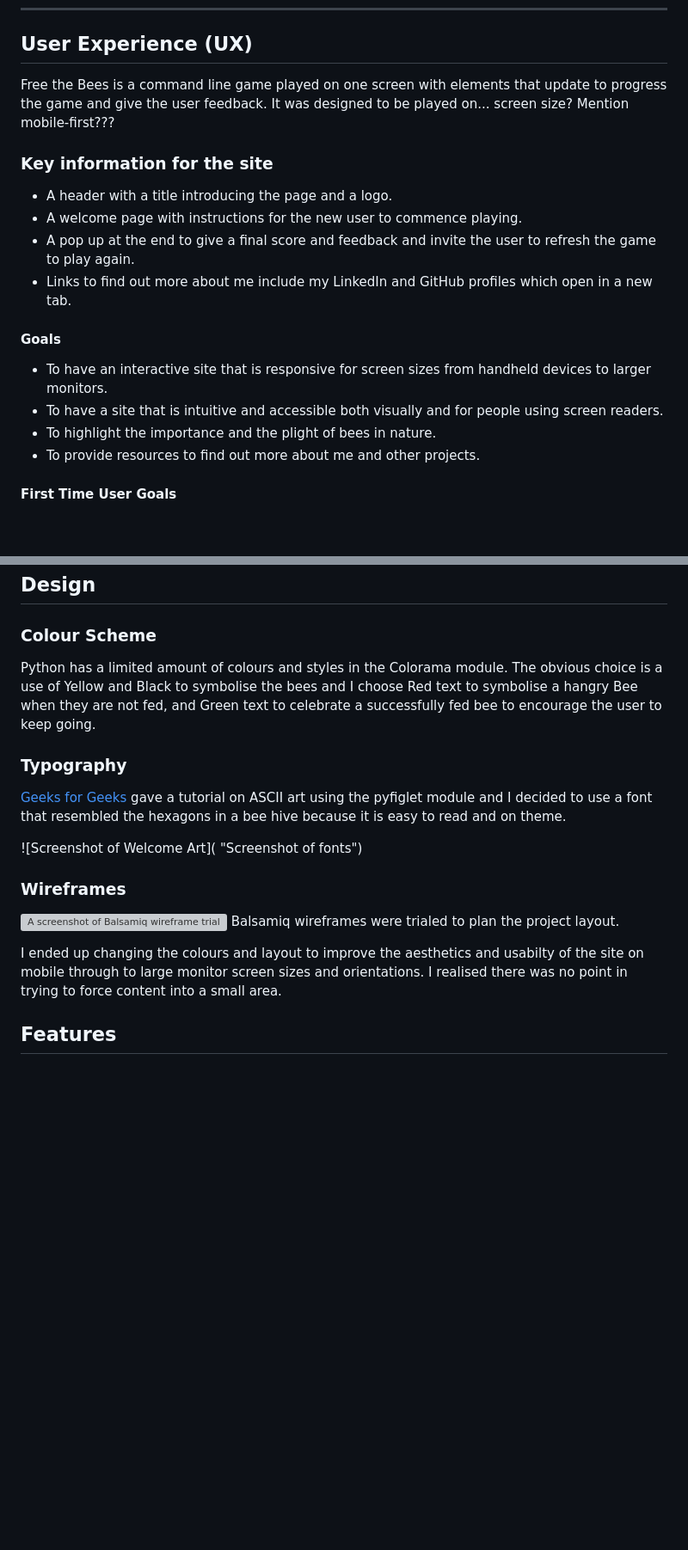
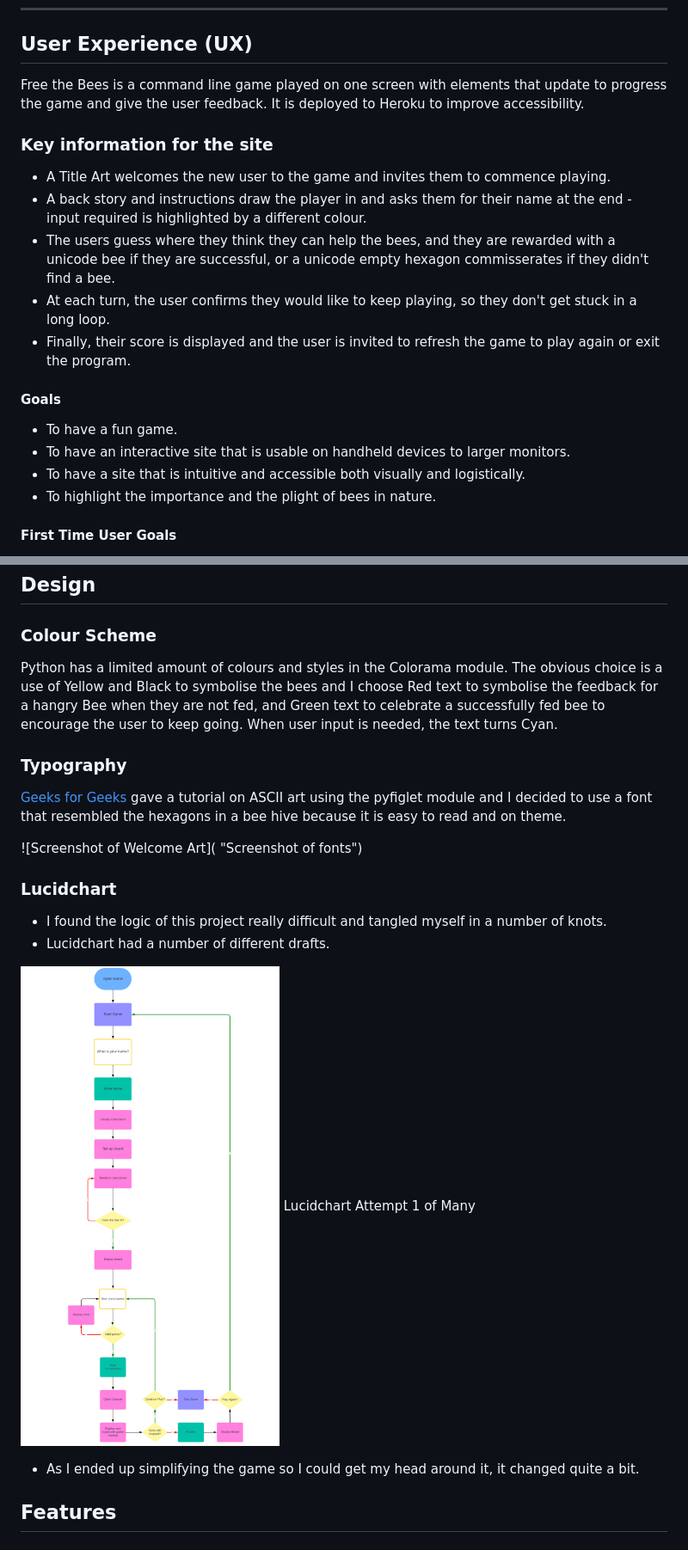
Before and after one commit to Code-Institute-Submissions/kellie-cat-fed-the-bees, a Markdown page: README.md, 2 parts joined by grey strips. Shown: that part at 86% size. GitHub-like rendering; pictures changed too: docs/flowcharts/Lucidchart-pp3-draft.png (added); blank space fills up the shorter version; grey boxes are pictures that could not be loaded.

Commit message:
Create docs folder for README charts and screenshots

```diff
--- a/README.md
+++ b/README.md
@@ -52,21 +52,22 @@ Bees are crucial to the planet as we know it. Colony Collapse Disorder was first
 
 ## User Experience (UX)
 
-Free the Bees is a command line game played on one screen with elements that update to progress the game and give the user feedback. It was designed to be played on... screen size? Mention mobile-first???
+Free the Bees is a command line game played on one screen with elements that update to progress the game and give the user feedback. It is deployed to Heroku to improve accessibility.
 
 ### Key information for the site
 
-- A header with a title introducing the page and a logo.
-- A welcome page with instructions for the new user to commence playing.
-- A pop up at the end to give a final score and feedback and invite the user to refresh the game to play again.
-- Links to find out more about me include my LinkedIn and GitHub profiles which open in a new tab.
+- A Title Art welcomes the new user to the game and invites them to commence playing.
+- A back story and instructions draw the player in and asks them for their name at the end - input required is highlighted by a different colour.
+- The users guess where they think they can help the bees, and they are rewarded with a unicode bee if they are successful, or a unicode empty hexagon commisserates if they didn't find a bee.
+- At each turn, the user confirms they would like to keep playing, so they don't get stuck in a long loop.
+- Finally, their score is displayed and the user is invited to refresh the game to play again or exit the program.
 
 #### Goals
 
-- To have an interactive site that is responsive for screen sizes from handheld devices to larger monitors.
-- To have a site that is intuitive and accessible both visually and for people using screen readers.
+- To have a fun game.
+- To have an interactive site that is usable on handheld devices to larger monitors.
+- To have a site that is intuitive and accessible both visually and logistically.
 - To highlight the importance and the plight of bees in nature.
-- To provide resources to find out more about me and other projects.
 
 #### First Time User Goals
 
@@ -84,7 +85,8 @@ Free the Bees is a command line game played on one screen with elements that upd
 ### Colour Scheme
 
 Python has a limited amount of colours and styles in the Colorama module.
-The obvious choice is a use of Yellow and Black to symbolise the bees and I choose Red text to symbolise a hangry Bee when they are not fed, and Green text to celebrate a successfully fed bee to encourage the user to keep going.
+The obvious choice is a use of Yellow and Black to symbolise the bees and I choose Red text to symbolise the feedback for a hangry Bee when they are not fed, and Green text to celebrate a successfully fed bee to encourage the user to keep going.
+When user input is needed, the text turns Cyan.
 
 ### Typography
 
@@ -92,12 +94,16 @@ The obvious choice is a use of Yellow and Black to symbolise the bees and I choo
 
 ![Screenshot of Welcome Art]( "Screenshot of fonts")
 
-### Wireframes
+### Lucidchart
 
-![A screenshot of Balsamiq wireframe trial for PP2](docs/balsamiq-wireframe-dental-quiz.png "Balsamiq wireframe trial for PP2")
-Balsamiq wireframes were trialed to plan the project layout.
+- I found the logic of this project really difficult and tangled myself in a number of knots.
+- Lucidchart had a number of different drafts.
 
-I ended up changing the colours and layout to improve the aesthetics and usabilty of the site on mobile through to large monitor screen sizes and orientations. I realised there was no point in trying to force content into a small area.
+![Lucidchart Draft 1](docs/flowcharts/Lucidchart-pp3-draft.png)
+Lucidchart Attempt 1 of Many
+
+- As I ended up simplifying the game so I could get my head around it, it changed quite a bit.
+
 
 ## Features
 
```
Also changed, not shown: other parts of README.md (+1 -1 lines).
